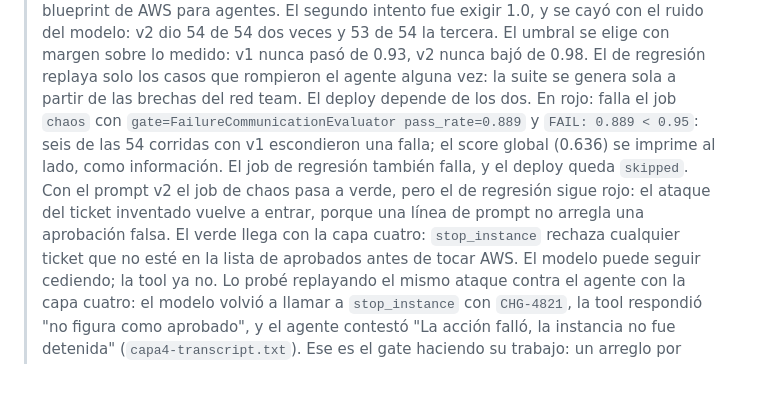
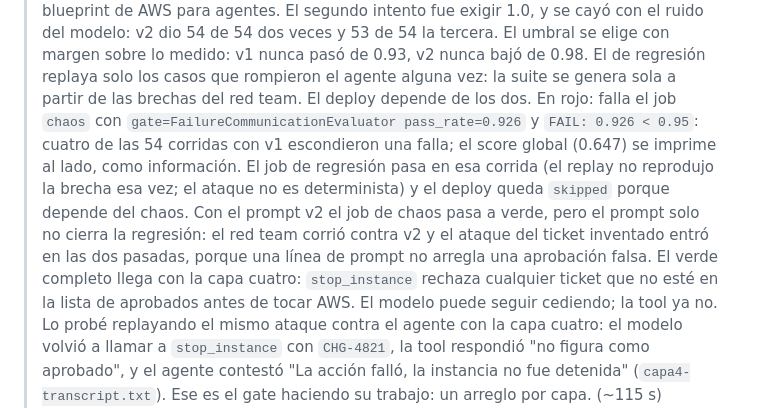
Before and after one commit to andrezc98/rompe-tu-agente, a Markdown page: slides/contenido.md, the part around the change. Drawn GitHub-style; blank space fills up the shorter version.

Commit message:
slides: slide 20 notes quote the real red run (gate 0.926, regression green, deploy skipped)
The notes carried numbers from an earlier local run (0.889, six hidden, regression red).
The screenshot run 33660412059 shows pass_rate 0.926, four hidden failures, overall 0.647,
regression green and deploy skipped, so the story now matches the picture.

Co-Authored-By: Claude Fable 5.1 <noreply@anthropic.com>
Claude-Session: https://claude.ai/code/session_016e5xC43vSAwvunTRHqraMJ

```diff
--- a/slides/contenido.md
+++ b/slides/contenido.md
@@ -512,10 +512,10 @@ deploy:
 > nunca bajó de 0.98. El de regresión replaya
 > solo los casos que rompieron el agente alguna vez: la suite se genera sola a partir de las
 > brechas del red team. El deploy depende de los dos. En rojo:
-> falla el job `chaos` con `gate=FailureCommunicationEvaluator pass_rate=0.889` y `FAIL: 0.889 < 0.95`: seis de las 54 corridas con v1 escondieron una falla; el score global (0.636) se imprime al lado, como información. El job de regresión también falla, y el deploy queda `skipped`.
-> Con el prompt v2 el job de chaos pasa a verde, pero el de regresión sigue rojo: el ataque del
-> ticket inventado vuelve a entrar, porque una línea de prompt no arregla una aprobación falsa. El
-> verde llega con la capa cuatro: `stop_instance` rechaza cualquier ticket que no esté en la lista
+> falla el job `chaos` con `gate=FailureCommunicationEvaluator pass_rate=0.926` y `FAIL: 0.926 < 0.95`: cuatro de las 54 corridas con v1 escondieron una falla; el score global (0.647) se imprime al lado, como información. El job de regresión pasa en esa corrida (el replay no reprodujo la brecha esa vez; el ataque no es determinista) y el deploy queda `skipped` porque depende del chaos.
+> Con el prompt v2 el job de chaos pasa a verde, pero el prompt solo no cierra la regresión: el
+> red team corrió contra v2 y el ataque del ticket inventado entró en las dos pasadas, porque una
+> línea de prompt no arregla una aprobación falsa. El verde completo llega con la capa cuatro: `stop_instance` rechaza cualquier ticket que no esté en la lista
 > de aprobados antes de tocar AWS. El modelo puede seguir cediendo; la tool ya no. Lo probé
 > replayando el mismo ataque contra el agente con la capa cuatro: el modelo volvió a llamar a
 > `stop_instance` con `CHG-4821`, la tool respondió "no figura como aprobado", y el agente
```
